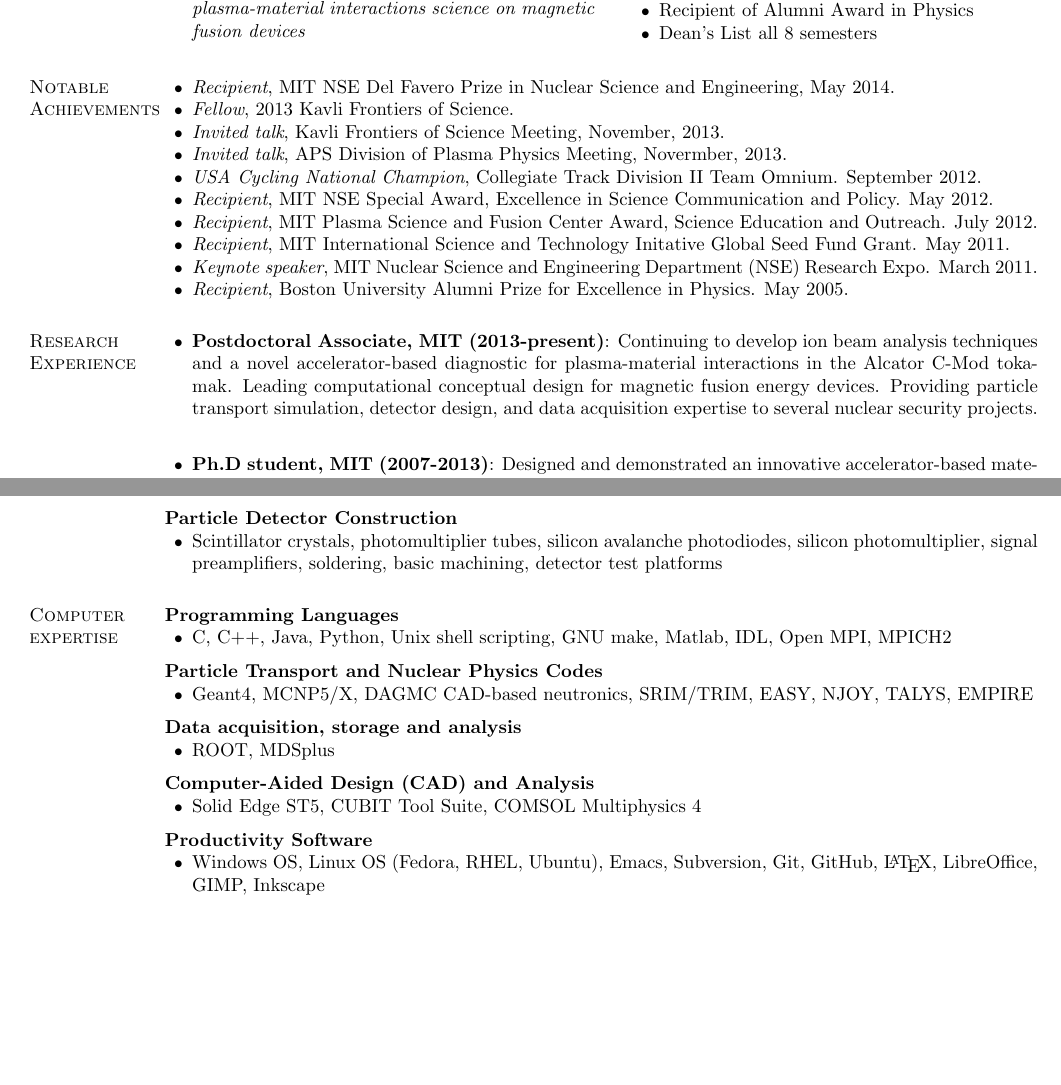
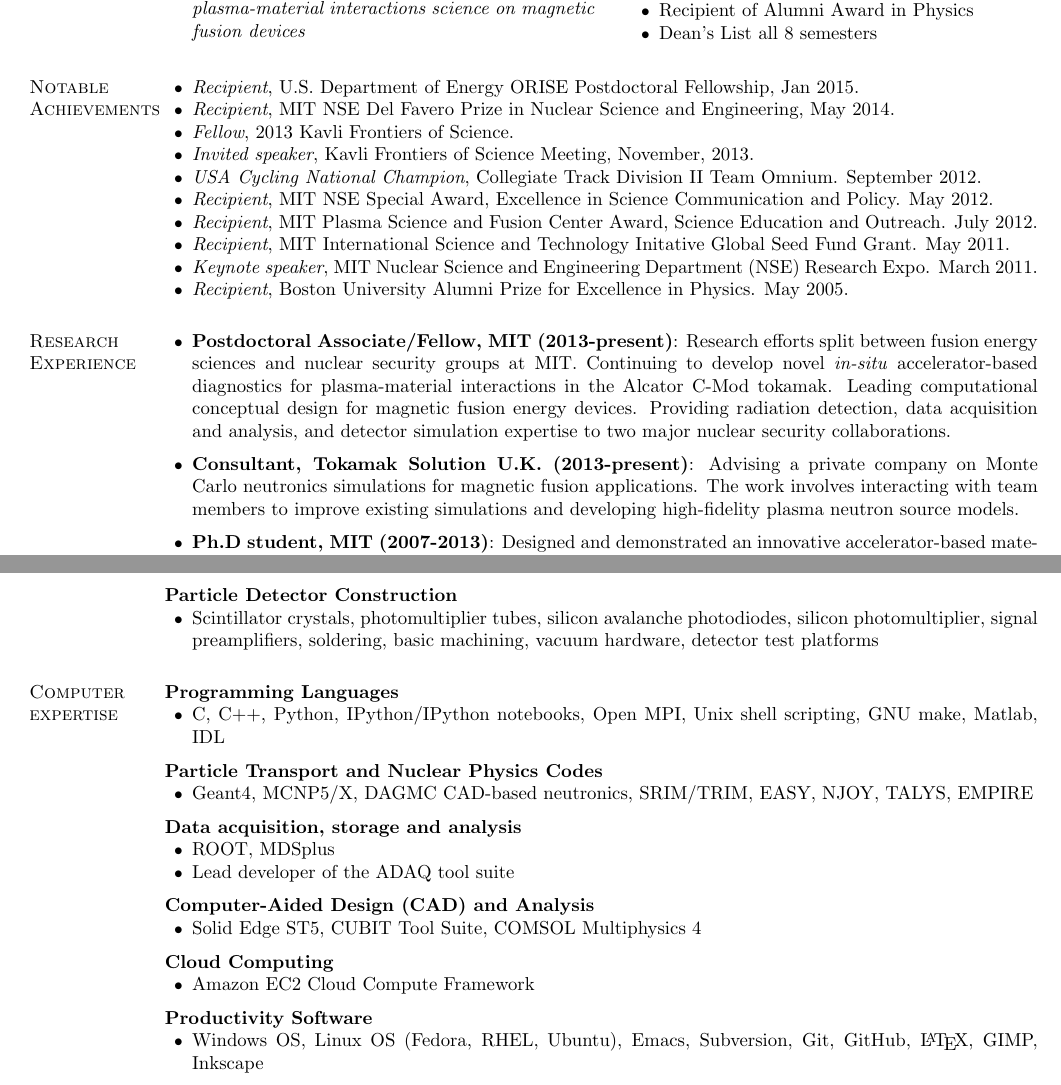
Before and after one commit to zach-hartwig/CV, a LaTeX CV (full/cv_full.tex): two parts of pages 1 and 3 of 3, joined at a grey line, cut so that both start at the same text, the shorter picture padded with empty space. Compiled offline with pdfLaTeX.

Commit message:
Updates to the full CV

```diff
--- a/full/cv_full.tex
+++ b/full/cv_full.tex
@@ -124,10 +124,10 @@
 
 \section{Notable Achievements}
 \begin{innerlist}
+\item \textit{Recipient}, U.S. Department of Energy ORISE Postdoctoral Fellowship, Jan 2015.
 \item \textit{Recipient}, MIT NSE Del Favero Prize in Nuclear Science and Engineering, May 2014.
 \item \textit{Fellow}, 2013 Kavli Frontiers of Science.
-\item \textit{Invited talk}, Kavli Frontiers of Science Meeting, November, 2013.
-\item \textit{Invited talk}, APS Division of Plasma Physics Meeting, Novermber, 2013.
+\item \textit{Invited speaker}, Kavli Frontiers of Science Meeting, November, 2013.
 \item \textit{USA Cycling National Champion}, Collegiate Track Division II Team Omnium. September 2012.
 \item \textit{Recipient}, MIT NSE Special Award, Excellence in Science Communication and Policy. May 2012.
 \item \textit{Recipient}, MIT Plasma Science and Fusion Center Award, Science Education and Outreach. July 2012.
@@ -138,20 +138,21 @@
 
 \section{Research Experience}
 \begin{innerlist}
-\item \textbf{Postdoctoral Associate, MIT (2013-present)}: Continuing
-  to develop ion beam analysis techniques and a novel
-  accelerator-based diagnostic for plasma-material interactions in the
-  Alcator C-Mod tokamak. Leading computational conceptual design for
-  magnetic fusion energy devices. Providing particle transport
-  simulation, detector design, and data acquisition expertise to
-  several nuclear security projects.
+\item \textbf{Postdoctoral Associate/Fellow, MIT (2013-present)}:
+  Research efforts split between fusion energy sciences and nuclear
+  security groups at MIT. Continuing to develop novel \textit{in-situ}
+  accelerator-based diagnostics for plasma-material interactions in
+  the Alcator C-Mod tokamak. Leading computational conceptual design
+  for magnetic fusion energy devices. Providing radiation detection,
+  data acquisition and analysis, and detector simulation expertise to
+  two major nuclear security collaborations.
   \vspace{0.2cm}
 
-%% \item \textbf{Consultant, Tokamak Solution U.K. (2013-present)}:
-%%   Advising a private company on Monte Carlo neutronics simulations for
-%%   magnetic fusion applications. The work involves interacting with
-%%   team members to improve existing simulations and developing
-%%   high-fidelity plasma neutron source models.\vspace{0.2cm}
+\item \textbf{Consultant, Tokamak Solution U.K. (2013-present)}:
+   Advising a private company on Monte Carlo neutronics simulations for
+   magnetic fusion applications. The work involves interacting with
+   team members to improve existing simulations and developing
+   high-fidelity plasma neutron source models.\vspace{0.2cm}
 
 \item \textbf{Ph.D student, MIT (2007-2013)}: Designed and
   demonstrated an innovative accelerator-based materials diagnostic
@@ -340,14 +341,14 @@
 \begin{innerlist}
 \item Scintillator crystals, photomultiplier tubes, silicon avalanche
   photodiodes, silicon photomultiplier, signal preamplifiers,
-  soldering, basic machining, detector test platforms
+  soldering, basic machining, vacuum hardware, detector test platforms
 \end{innerlist}
 
 \section{Computer expertise}
 
 \textbf{Programming Languages}
 \begin{innerlist}
-  \item C, C$+$$+$, Java, Python, Unix shell scripting, GNU make, Matlab, IDL, Open MPI, MPICH2
+  \item C, C$+$$+$, Python, IPython/IPython notebooks, Open MPI, Unix shell scripting, GNU make, Matlab, IDL
 \end{innerlist}
 
 \halfblankline
@@ -362,6 +363,7 @@
 \textbf{Data acquisition, storage and analysis}
 \begin{innerlist}
   \item ROOT, MDSplus
+  \item Lead developer of the ADAQ tool suite
 \end{innerlist}
 
 \halfblankline
@@ -373,10 +375,17 @@
 
 \halfblankline
 
+\textbf{Cloud Computing}
+\begin{innerlist}
+  \item Amazon EC2 Cloud Compute Framework
+\end{innerlist}
+
+\halfblankline
+
 \textbf{Productivity Software}
 \begin{innerlist}
   \item Windows OS, Linux OS (Fedora, RHEL, Ubuntu), Emacs,
-    Subversion, Git, GitHub, \LaTeX, LibreOffice, GIMP, Inkscape
+    Subversion, Git, GitHub, \LaTeX, GIMP, Inkscape
 \end{innerlist}
 
 
```
Also changed, not shown: full/ZachHartwig_CV_Full.pdf, full/cv_full.tex (20 more changed lines).
